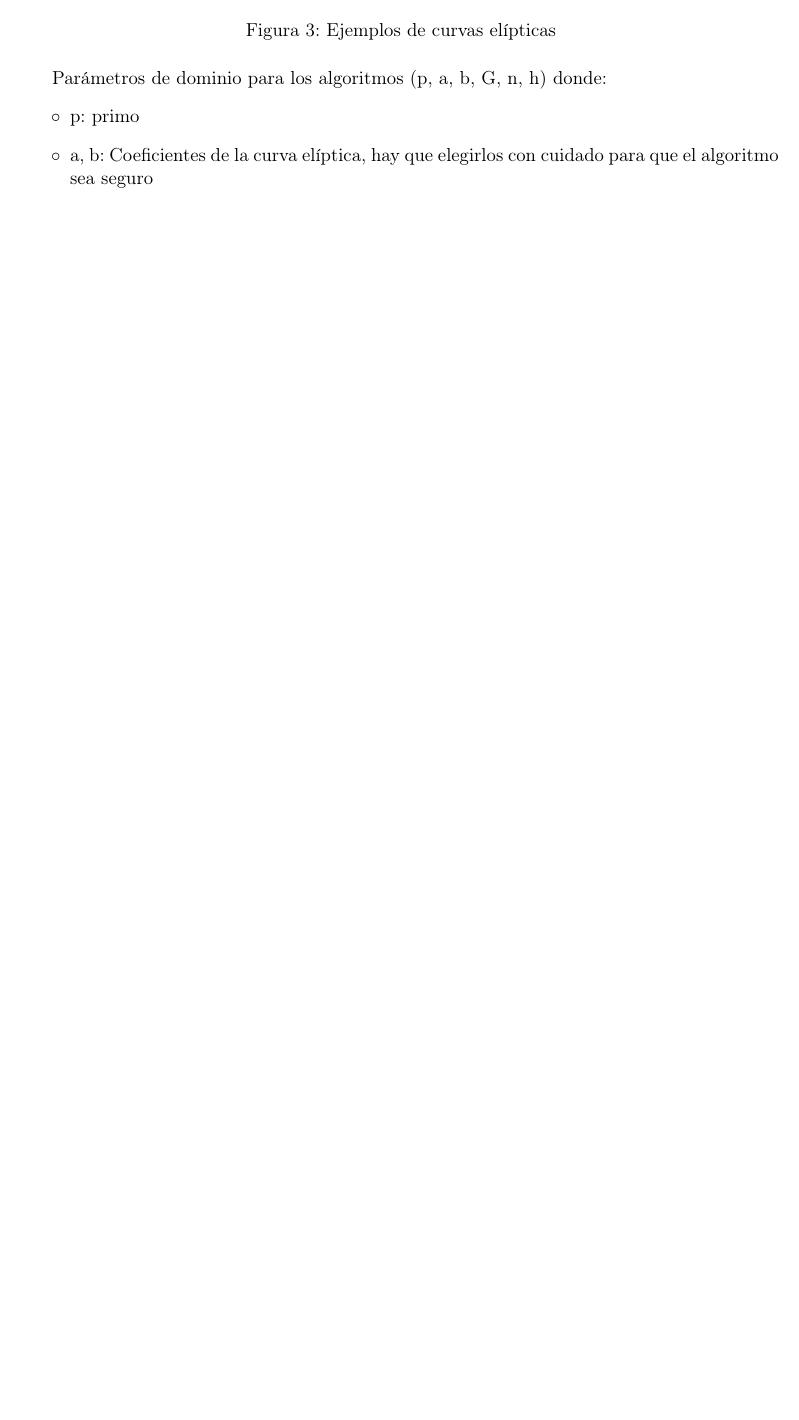
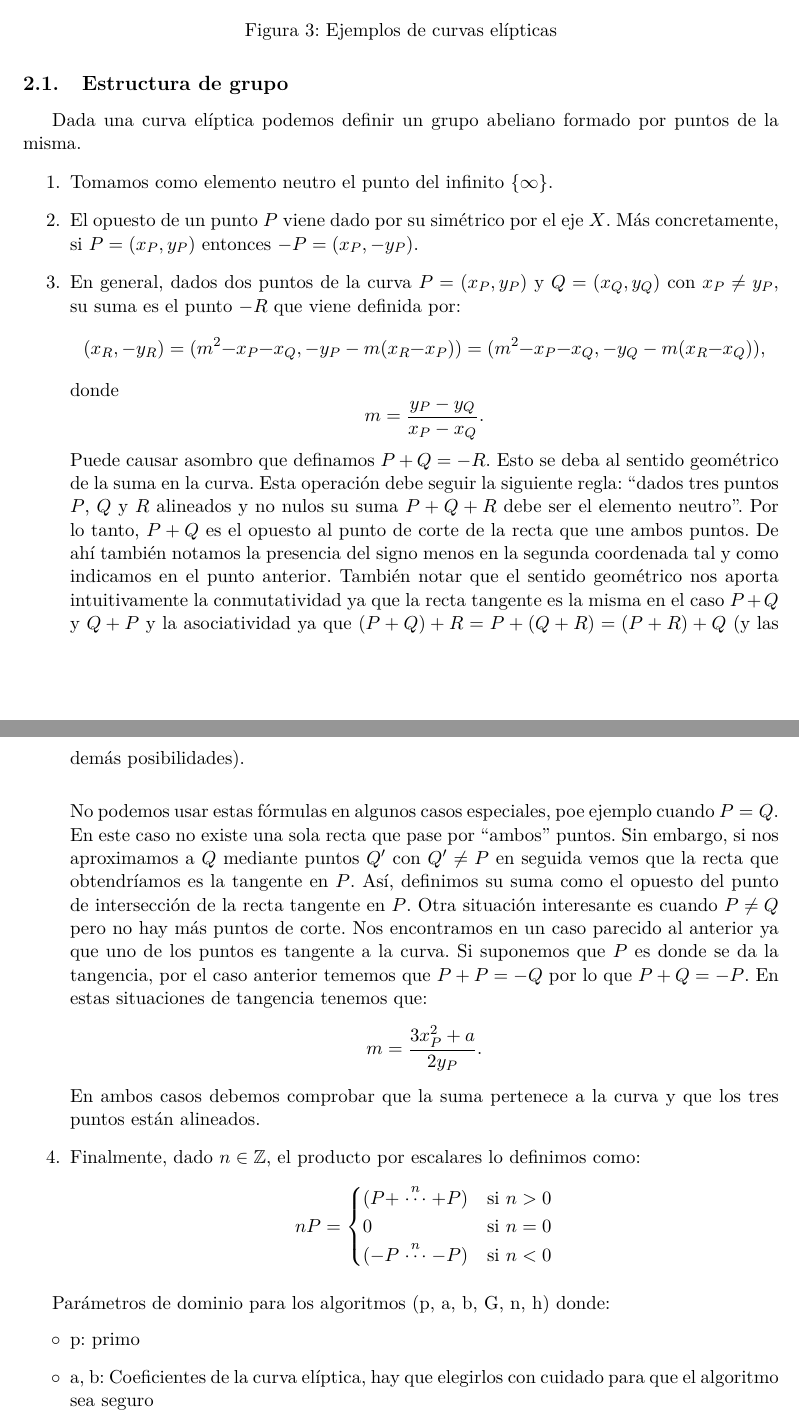
Before and after one commit to SofiaAlmeida/TrabajoSPSI, a LaTeX document (trabajo.tex): part of page 5 of 7 before the commit and two parts of pages 5 and 6 of 8 after it, the two joined at a grey line, cut so that both start at the same text, the shorter picture padded with empty space. The pictures show the PDF file trabajo.pdf that the author committed with the source.

Commit message:
Añadidas operaciones en la curva

```diff
--- a/trabajo.tex
+++ b/trabajo.tex
@@ -204,3 +204,30 @@ En la Figura \ref{fig:EllipticCurveCatalog} tenemos una tabla con la forma de la
     \label{fig:EllipticCurveCatalog}
 \end{figure}
 
+
+\subsection{Estructura de grupo}
+Dada una curva elíptica podemos definir un grupo abeliano formado por puntos de la misma.
+\begin{enumerate}
+\item Tomamos como elemento neutro el punto del infinito $ \{\infty\} $.
+\item El opuesto de un punto $ P $ viene dado por su simétrico por el eje $ X $. Más concretamente, si $ P = (x_P, y_P) $ entonces $ -P = (x_P, -y_P) $.
+\item En general, dados dos puntos de la curva $ P = (x_P, y_P) $ y $ Q = (x_Q, y_Q) $ con $ x_P \neq y_P $, su suma es el punto $ -R $ que viene definida por:
+\[
+(x_R, -y_R) =(m^2 − x_P − x_Q, -y_P - m(x_R − x_P )) = (m^2 − x_P − x_Q, -y_Q - m(x_R − x_Q )),
+\]
+donde
+\[
+m = \frac{y_P-y_Q}{x_P-x_Q}.
+\]
+Puede causar asombro que definamos $ P+Q=-R $. Esto se deba al sentido geométrico de la suma en la curva. Esta operación debe seguir la siguiente regla: ``dados tres puntos $ P$, $ Q $ y $ R $ alineados y no nulos su suma $ P + Q + R $ debe ser el elemento neutro''. Por lo tanto, $ P +Q $ es el opuesto al punto de corte de la recta que une ambos puntos. De ahí también notamos la presencia del signo menos en la segunda coordenada tal y como indicamos en el punto anterior. También notar que el sentido geométrico nos aporta intuitivamente la conmutatividad ya que la recta tangente es la misma en el caso $ P+Q $ y $ Q+P $ y la asociatividad ya que $ (P+Q) + R = P + (Q+R) = (P+R) + Q$ (y las demás posibilidades).\\
+
+No podemos usar estas fórmulas en algunos casos especiales, poe ejemplo cuando $ P=Q $. En este caso no existe una sola recta que pase por ``ambos'' puntos. Sin embargo, si nos aproximamos a $ Q $ mediante puntos $ Q' $ con $ Q' \neq P $ en seguida vemos que la recta que obtendríamos es la tangente en $ P $. Así, definimos su suma como el opuesto del punto de intersección de la recta tangente en $ P $. Otra situación interesante es cuando $ P \neq Q $ pero no hay más puntos de corte. Nos encontramos en un caso parecido al anterior ya que uno de los puntos es tangente a la curva. Si suponemos que $ P $ es donde se da la tangencia, por el caso anterior tememos que $ P + P = -Q $ por lo que $ P + Q = -P $. En estas situaciones de tangencia tenemos que:
+\[
+m = \frac{3x^{2}_P + a}{2y_P}.
+\]
+En ambos casos debemos comprobar que la suma pertenece a la curva y que los tres puntos están alineados.
+
+\item Finalmente, dado $ n \in \mathbb{Z} $, el producto por escalares lo definimos como:
+\[
+nP =
+\begin{cases}
+ (P+\stackrel{n}{\cdots}+P) &\text{si } n > 0\\
@@ -207,3 +238,5 @@ En la Figura \ref{fig:EllipticCurveCatalog} tenemos una tabla con la forma de la
+\end{enumerate}
+
 %lo necesito para la parte de ECDSA sino se usa en otro sitio ponerlo en ECDSA
 
 Parámetros de dominio para los algoritmos (p, a, b, G, n, h) donde:
```
Also changed, not shown: trabajo.pdf, trabajo.tex (4 more changed lines), 1 other file.
